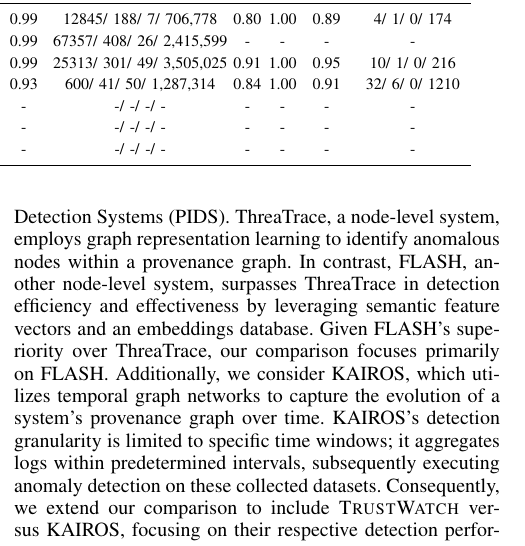
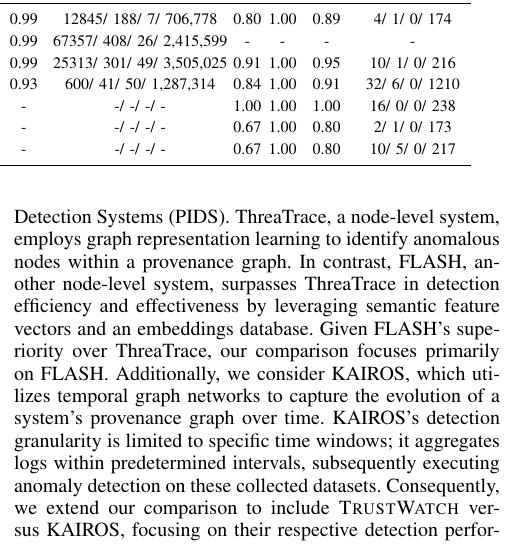
Before and after one commit to DART-Laboratory/gestalt, a LaTeX paper (paper/main.tex, which reads paper/eval.tex): part of one column of page 7 of 12, cut so that both start at the same text. Compiled offline with pdfLaTeX; a missing font is replaced by an installed copy or a similar font; a LaTeX package or settings file that is missing is left out.

Commit message:
added experimental results

```diff
--- a/paper/eval.tex
+++ b/paper/eval.tex
@@ -24,3 +24,6 @@
    E3-TRACE &  \TTP & \TTR & \TTF & \TTTP/ \TTFP/ \TTFN/ \TTTN  & \FTP & \FTR & \FTF & \FTTP/ \FTFP/ \FTFN/ \FTTN & - & - & - & - \\
    E3-THEIA &  \TTHP & \TTHR & \TTHF & \TTHTP/ \TTHFP/ \TTHFN/ \TTHTN & \FTHP & \FTHR & \FTHF & \FTHTP/ \FTHFP/ \FTHFN/ \FTHTN & \KTHP & \KTHR & \KTHF & \KTHTP/ \KTHFP/ \KTHFN/ \KTHTN \\
    OpTC & \TOP & \TOR & \TOF & \TOTP/ \TOFP/ \TOFN/ \TOTN & \FOP & \FOR & \FOF & \FOTP/ \FOFP/ \FOFN/ \FOTN & \KOP & \KOR & \KOF & \KOTP/ \KOFP/ \KOFN/ \KOTN \\
+   E5-CADETS &  - & - & - & -/ -/ -/ -  & - & - & - & -/ -/ -/ - & 1.00 & 1.00 & 1.00 & 16/ 0/ 0/ 238 \\
+   E5-THEIA &  - & - & - & -/ -/ -/ -  & - & - & - & -/ -/ -/ - & 0.67 & 1.00 & 0.80 & 2/ 1/ 0/ 173 \\
+   E5-ClearScope &  - & - & - & -/ -/ -/ -  & - & - & - & -/ -/ -/ - & 0.67 & 1.00 & 0.80 & 10/ 5/ 0/ 217 \\
```
Also changed, not shown: paper/eval.tex (3 more changed lines).
